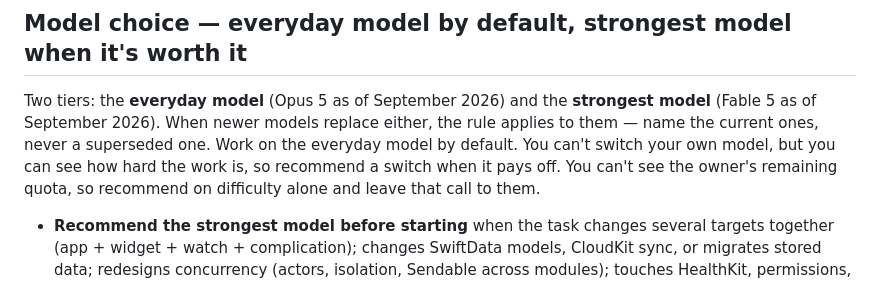
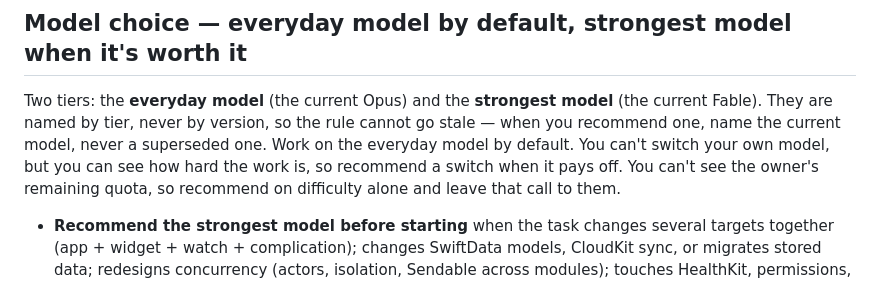
Before and after one commit to DJCastle/homeBrewScripts, a Markdown page: Agentic_Developer.md, the part around the change. GitHub-like rendering.

Commit message:
Update shared craft rules from devConfig
Keeps this project's copy of Agentic_Developer.md in step with devConfig, so
every assistant working here — including Xcode's sandboxed agent, which cannot
read devConfig — follows the current rules.

```diff
--- a/Agentic_Developer.md
+++ b/Agentic_Developer.md
@@ -37,10 +37,10 @@ proposal, not verified truth.
 
 ## Model choice — everyday model by default, strongest model when it's worth it
 
-Two tiers: the **everyday model** (Opus 5 as of September 2026) and the
-**strongest model** (Fable 5 as of September 2026). When newer models replace
-either, the rule applies to them — name the current ones, never a superseded
-one. Work on the everyday model by default. You can't switch your own model, but
+Two tiers: the **everyday model** (the current Opus) and the **strongest
+model** (the current Fable). They are named by tier, never by version, so the
+rule cannot go stale — when you recommend one, name the current model, never a
+superseded one. Work on the everyday model by default. You can't switch your own model, but
 you can see how hard the work is, so recommend a switch when it pays off. You
 can't see the owner's remaining quota, so recommend on difficulty alone and
 leave that call to them.
```
